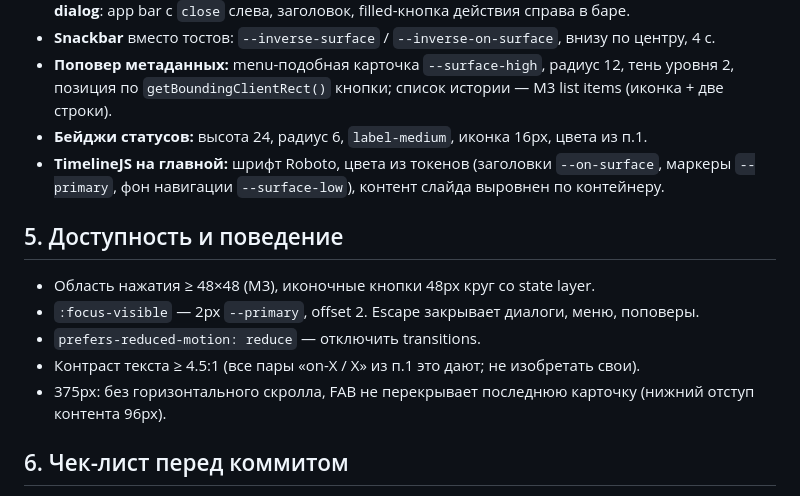
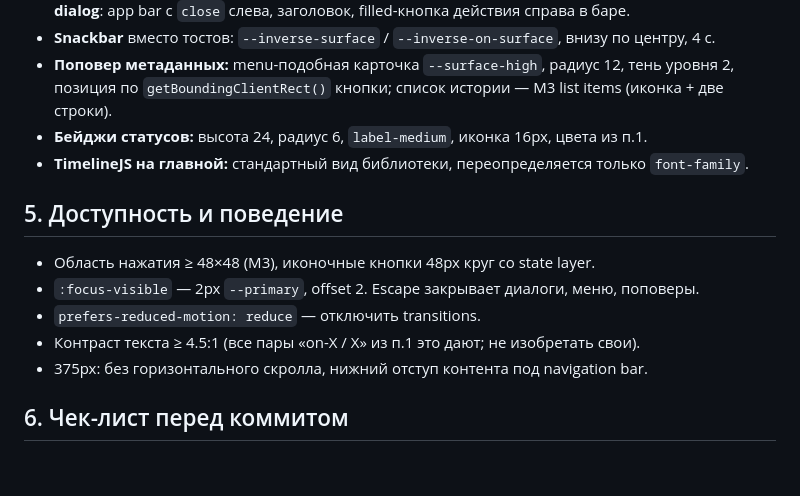
Before and after one commit to zhamsooo/khitrova, a Markdown page: docs/design-rules.md, the part around one of its changes. Drawn GitHub-style; blank space fills up the shorter version.

```diff
--- a/docs/design-rules.md
+++ b/docs/design-rules.md
@@ -57,14 +57,14 @@
 - **Snackbar** вместо тостов: `--inverse-surface` / `--inverse-on-surface`, внизу по центру, 4 с.
 - **Поповер метаданных:** menu-подобная карточка `--surface-high`, радиус 12, тень уровня 2, позиция по `getBoundingClientRect()` кнопки; список истории — M3 list items (иконка + две строки).
 - **Бейджи статусов:** высота 24, радиус 6, `label-medium`, иконка 16px, цвета из п.1.
-- **TimelineJS на главной:** шрифт Roboto, цвета из токенов (заголовки `--on-surface`, маркеры `--primary`, фон навигации `--surface-low`), контент слайда выровнен по контейнеру.
+- **TimelineJS на главной:** стандартный вид библиотеки, переопределяется только `font-family`.
 
 ## 5. Доступность и поведение
 - Область нажатия ≥ 48×48 (M3), иконочные кнопки 48px круг со state layer.
 - `:focus-visible` — 2px `--primary`, offset 2. Escape закрывает диалоги, меню, поповеры.
 - `prefers-reduced-motion: reduce` — отключить transitions.
 - Контраст текста ≥ 4.5:1 (все пары «on-X / X» из п.1 это дают; не изобретать свои).
-- 375px: без горизонтального скролла, FAB не перекрывает последнюю карточку (нижний отступ контента 96px).
+- 375px: без горизонтального скролла, нижний отступ контента под navigation bar.
 
 ## 6. Чек-лист перед коммитом
 1. [ ] Ни одного hex-цвета и ни одного `font-family` вне `:root` в `style.css`.
```
Also changed, not shown: other parts of docs/design-rules.md (+13 -13 lines), docs/project-notes.md (+1 -0 lines).
